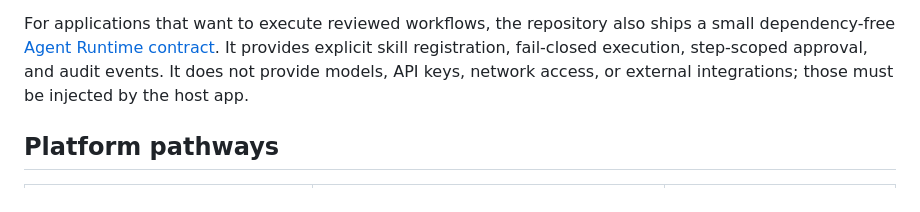
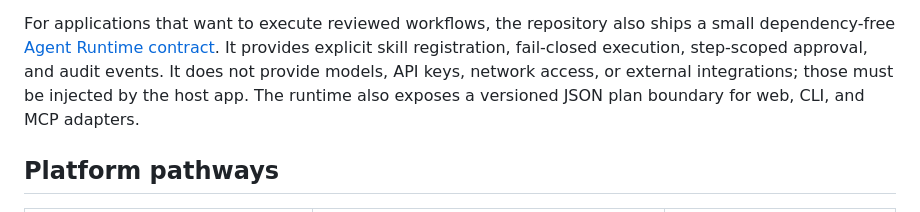
Before and after one commit to Jidy23/JRHagents, a Markdown page: README.md, the part around the change. Rendered like a GitHub page.

Commit message:
docs: expose JSON adapter

```diff
--- a/README.md
+++ b/README.md
@@ -60,6 +60,8 @@ ships a small dependency-free [Agent Runtime contract](docs/AGENT-RUNTIME.md).
 It provides explicit skill registration, fail-closed execution, step-scoped
 approval, and audit events. It does not provide models, API keys, network
 access, or external integrations; those must be injected by the host app.
+The runtime also exposes a versioned JSON plan boundary for web, CLI, and MCP
+adapters.
 
 ## Platform pathways
 
```
